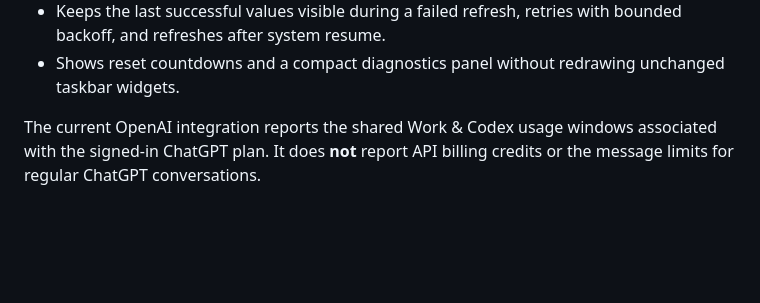
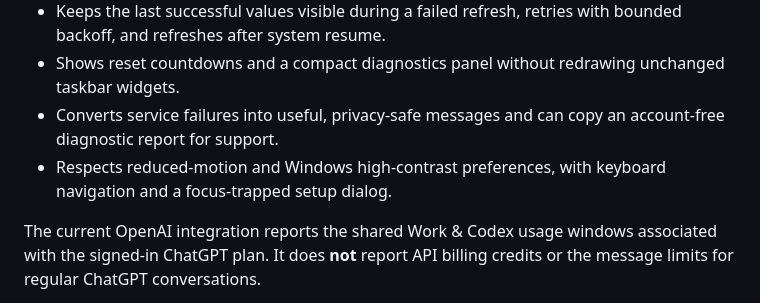
Before and after one commit to wnzid/ai-usage-tray, a Markdown page: README.md, the part around the change. GitHub-like rendering; blank space fills up the shorter version.

Commit message:
Polish diagnostics and accessibility

```diff
--- a/README.md
+++ b/README.md
@@ -25,6 +25,8 @@ A minimalist Windows taskbar app that shows how much of your OpenAI Work & Codex
 - Supports confirmed OpenAI disconnect and reconnect through the official local app-server.
 - Keeps the last successful values visible during a failed refresh, retries with bounded backoff, and refreshes after system resume.
 - Shows reset countdowns and a compact diagnostics panel without redrawing unchanged taskbar widgets.
+- Converts service failures into useful, privacy-safe messages and can copy an account-free diagnostic report for support.
+- Respects reduced-motion and Windows high-contrast preferences, with keyboard navigation and a focus-trapped setup dialog.
 
 The current OpenAI integration reports the shared Work & Codex usage windows associated with the signed-in ChatGPT plan. It does **not** report API billing credits or the message limits for regular ChatGPT conversations.
 
```
Also changed, not shown: docs/settings-preview.png, 9 other files.
